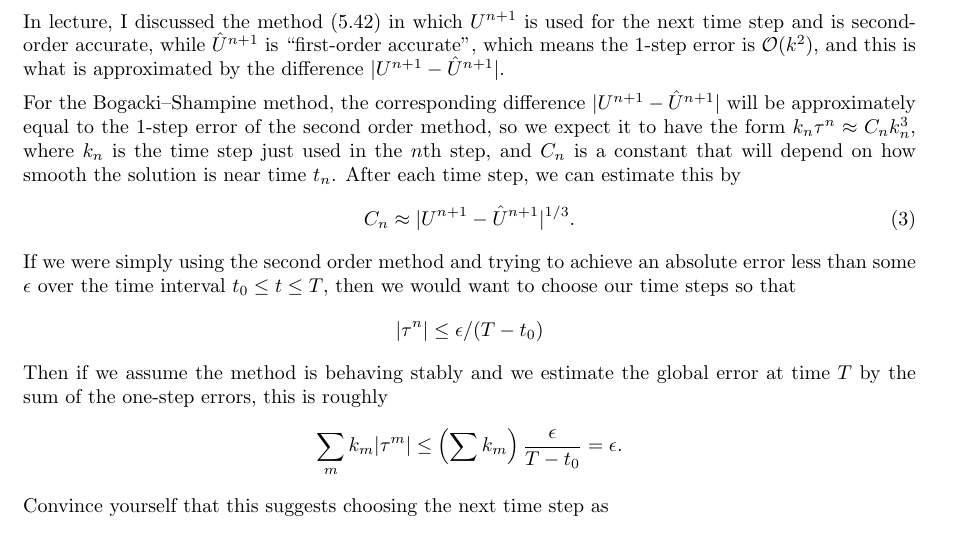
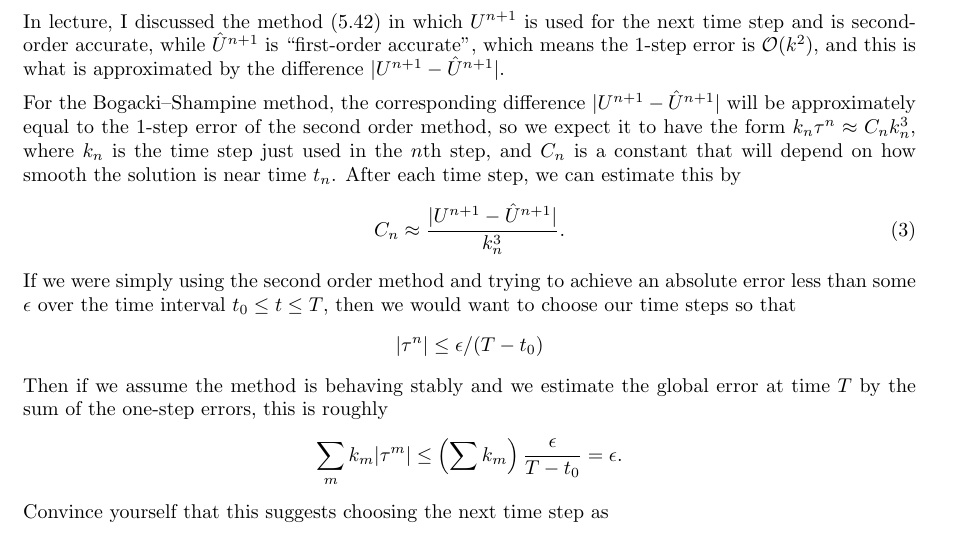
Before and after one commit to rjleveque/amath586s2015, a LaTeX problem sheet (homeworks/hw3/hw3.tex): part of page 2 of 4, cut so that both start at the same text. Compiled offline with pdfLaTeX.

Commit message:
fix typo on hw3

```diff
--- a/homeworks/hw3/hw3.tex
+++ b/homeworks/hw3/hw3.tex
@@ -168,7 +168,7 @@ step just used in the $n$th step, and $C_n$ is a constant that will depend
 on how smooth the solution is near time $t_n$.  After each time step, we
 can estimate this by
 \begin{equation}\label{Cn}
-C_n \approx |U^{n+1}-\hat U^{n+1}|^{1/3}.
+C_n \approx \frac{|U^{n+1}-\hat U^{n+1}|}{k_n^3}.
 \end{equation}
 If we were simply using the second order method and trying to achieve an
 absolute error less than some $\epsilon$ over the time interval $t_0 \leq t
```
Also changed, not shown: sphinx/_static/hw3.pdf.
